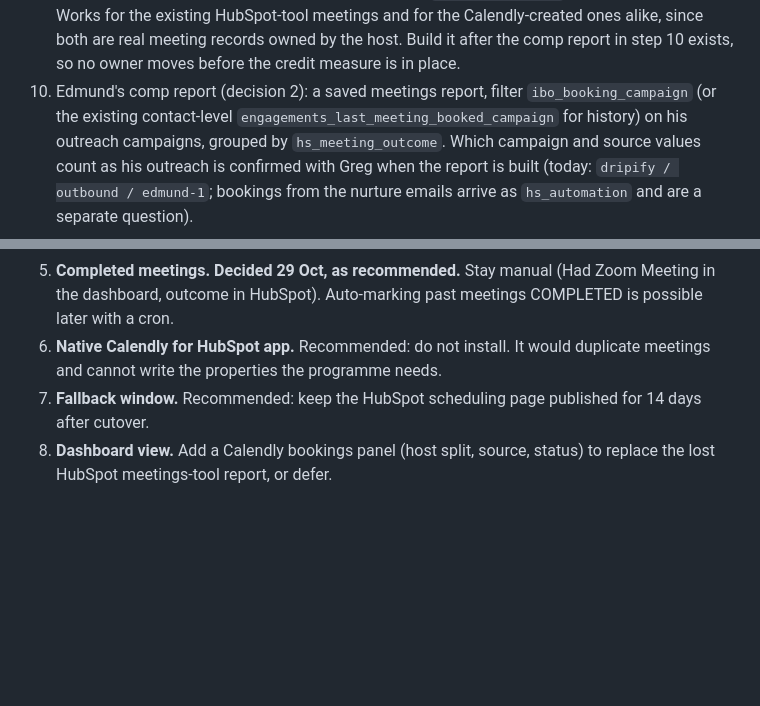
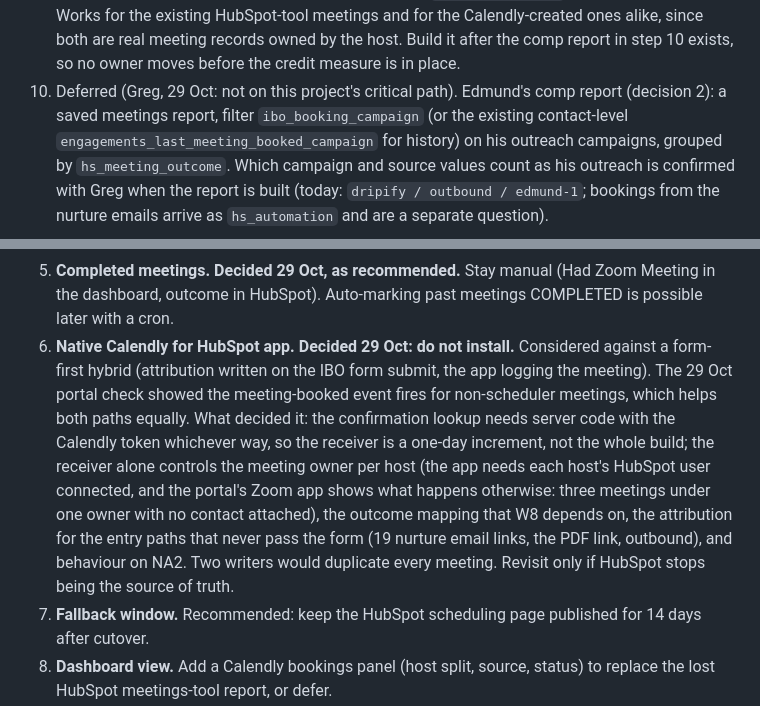
Before and after one commit to gregdavies-star/iboadvisors, a Markdown page: docs/plans/2026-10-29-calendly-scheduling.md, 2 parts joined by grey strips. Drawn GitHub-style; blank space fills up the shorter version.

Commit message:
Plan: record decision 6, no native Calendly app; defer the comp report
Decision 6 is decided against installing the native Calendly for HubSpot app,
with the form-first hybrid weighed and the reasons recorded. WP2 step 10 (the
comp report) is deferred as off the critical path. Hand-off note lists 7 to 9
as open.

Co-Authored-By: Claude Fable 5.1 <noreply@anthropic.com>
Claude-Session: https://claude.ai/code/session_01DyVcqKKjUpoKzuYR1khFXZ

```diff
--- a/docs/plans/2026-10-29-calendly-scheduling.md
+++ b/docs/plans/2026-10-29-calendly-scheduling.md
@@ -306,7 +306,8 @@ the acceptance criteria below. Nothing deploys until Greg says build.
    existing HubSpot-tool meetings and for the Calendly-created ones alike, since both are real
    meeting records owned by the host. Build it after the comp report in step 10 exists, so no
    owner moves before the credit measure is in place.
-10. Edmund's comp report (decision 2): a saved meetings report, filter `ibo_booking_campaign`
+10. Deferred (Greg, 29 Oct: not on this project's critical path). Edmund's comp report
+    (decision 2): a saved meetings report, filter `ibo_booking_campaign`
     (or the existing contact-level `engagements_last_meeting_booked_campaign` for history) on his
     outreach campaigns, grouped by `hs_meeting_outcome`. Which campaign and source values count
     as his outreach is confirmed with Greg when the report is built (today: `dripify / outbound /
@@ -435,8 +436,17 @@ receiver is harmless when nothing books through Calendly.
    lower completion.
 5. **Completed meetings. Decided 29 Oct, as recommended.** Stay manual (Had Zoom Meeting in the dashboard, outcome in
    HubSpot). Auto-marking past meetings COMPLETED is possible later with a cron.
-6. **Native Calendly for HubSpot app.** Recommended: do not install. It would duplicate meetings and
-   cannot write the properties the programme needs.
+6. **Native Calendly for HubSpot app. Decided 29 Oct: do not install.** Considered against a
+   form-first hybrid (attribution written on the IBO form submit, the app logging the meeting).
+   The 29 Oct portal check showed the meeting-booked event fires for non-scheduler meetings, which
+   helps both paths equally. What decided it: the confirmation lookup needs server code with the
+   Calendly token whichever way, so the receiver is a one-day increment, not the whole build; the
+   receiver alone controls the meeting owner per host (the app needs each host's HubSpot user
+   connected, and the portal's Zoom app shows what happens otherwise: three meetings under one
+   owner with no contact attached), the outcome mapping that W8 depends on, the attribution for
+   the entry paths that never pass the form (19 nurture email links, the PDF link, outbound), and
+   behaviour on NA2. Two writers would duplicate every meeting. Revisit only if HubSpot stops
+   being the source of truth.
 7. **Fallback window.** Recommended: keep the HubSpot scheduling page published for 14 days after
    cutover.
 8. **Dashboard view.** Add a Calendly bookings panel (host split, source, status) to replace the lost
```
Also changed, not shown: docs/plans/2026-10-29-calendly-session-handoff.md (+8 -3 lines).
